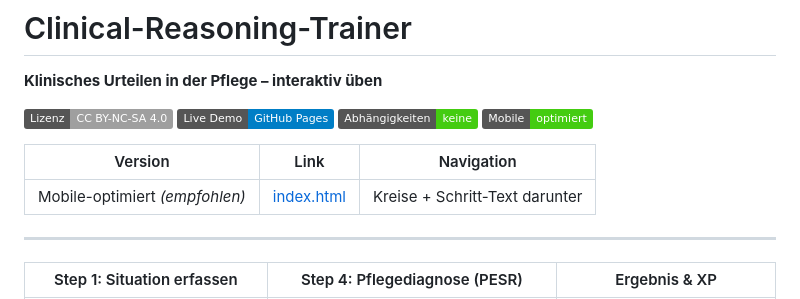
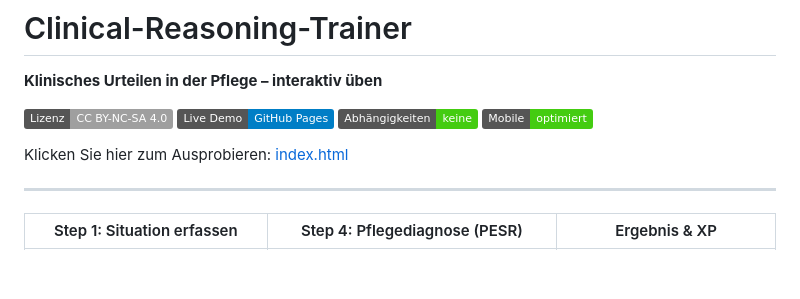
Before and after one commit to FlorianLoyns/clinical-reasoning-trainer, a Markdown page: README.md, the part around the change. Rendered like a GitHub page; badges without logos; blank space fills up the shorter version.

```diff
--- a/README.md
+++ b/README.md
@@ -7,9 +7,7 @@
 ![Keine Abhängigkeiten](https://img.shields.io/badge/Abh%C3%A4ngigkeiten-keine-brightgreen)
 ![Mobile](https://img.shields.io/badge/Mobile-optimiert-brightgreen)
 
-| Version | Link | Navigation |
-|---|---|---|
-| Mobile-optimiert *(empfohlen)* | [index.html](https://florianloyns.github.io/clinical-reasoning-trainer/index.html) | Kreise + Schritt-Text darunter |
+Klicken Sie hier zum Ausprobieren: [index.html](https://florianloyns.github.io/clinical-reasoning-trainer/index.html)
 
 ---
 
```
